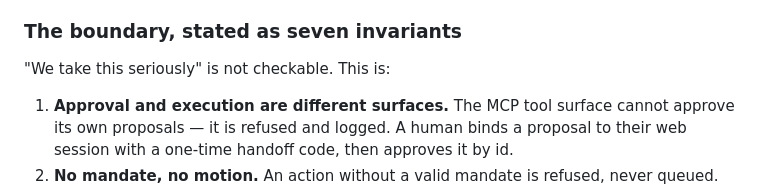
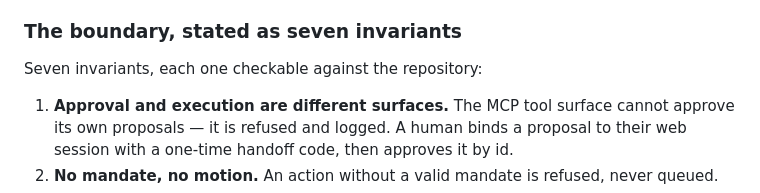
Before and after one commit to owain323/spendlatch, a Markdown page: submission/devpost.md, the part around the change. GitHub-like rendering.

```diff
--- a/submission/devpost.md
+++ b/submission/devpost.md
@@ -31,7 +31,7 @@ SpendLatch is the authorization boundary between an AI agent and a consequential
 
 ### The boundary, stated as seven invariants
 
-"We take this seriously" is not checkable. This is:
+Seven invariants, each one checkable against the repository:
 
 1. **Approval and execution are different surfaces.** The MCP tool surface cannot approve its own proposals — it is refused and logged. A human binds a proposal to their web session with a one-time handoff code, then approves it by id.
 2. **No mandate, no motion.** An action without a valid mandate is refused, never queued.
```
Also changed, not shown: README.md (+5 -6 lines).
